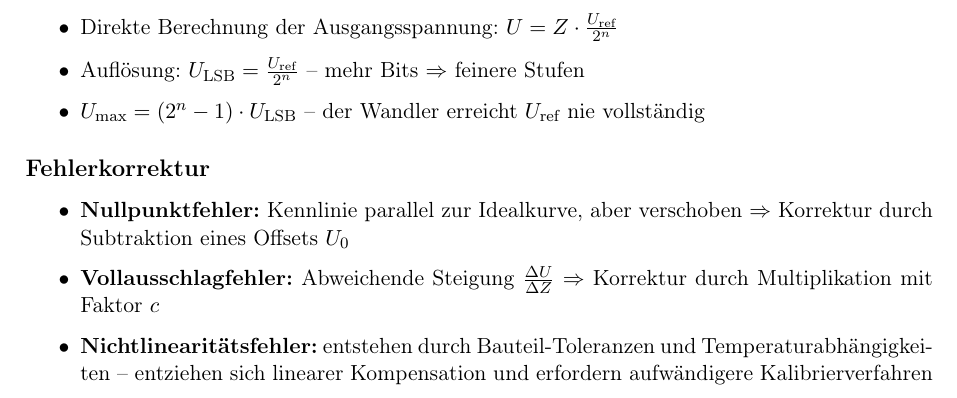
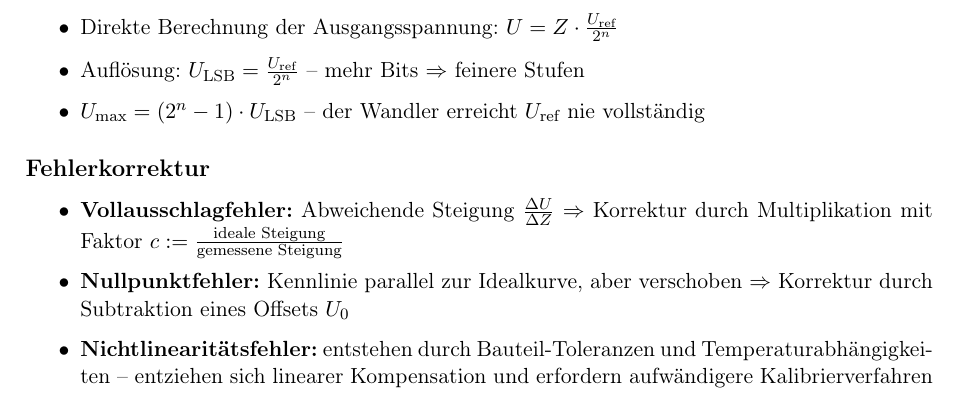
Before and after one commit to leonrohe/ES-Zusammenfassung, a LaTeX document (main.tex, which reads uebungen/uebung_04.tex): part of page 10 of 10, cut so that both start at the same text. Compiled offline with pdfLaTeX.

Commit message:
Uebung 04 Korrektur

```diff
--- a/uebungen/uebung_04.tex
+++ b/uebungen/uebung_04.tex
@@ -56,11 +56,7 @@
 
 \subsection*{Fehlerkorrektur}
 \begin{itemize}
-    \item \textbf{Nullpunktfehler:} Kennlinie parallel zur Idealkurve, aber verschoben
-          $\Rightarrow$ Korrektur durch Subtraktion eines Offsets $U_0$
-    \item \textbf{Vollausschlagfehler:} Abweichende Steigung $\frac{\Delta U}{\Delta Z}$
-          $\Rightarrow$ Korrektur durch Multiplikation mit Faktor $c$
-    \item \textbf{Nichtlinearitätsfehler:} entstehen durch Bauteil-Toleranzen und
-          Temperaturabhängigkeiten -- entziehen sich linearer Kompensation und erfordern
-          aufwändigere Kalibrierverfahren
+    \item \textbf{Vollausschlagfehler:} Abweichende Steigung $\frac{\Delta U}{\Delta Z}$ $\Rightarrow$ Korrektur durch Multiplikation mit Faktor $c := \frac{\text{ideale Steigung}}{\text{gemessene Steigung}}$
+    \item \textbf{Nullpunktfehler:} Kennlinie parallel zur Idealkurve, aber verschoben $\Rightarrow$ Korrektur durch Subtraktion eines Offsets $U_0$
+    \item \textbf{Nichtlinearitätsfehler:} entstehen durch Bauteil-Toleranzen und Temperaturabhängigkeiten -- entziehen sich linearer Kompensation und erfordern aufwändigere Kalibrierverfahren
 \end{itemize}
```
